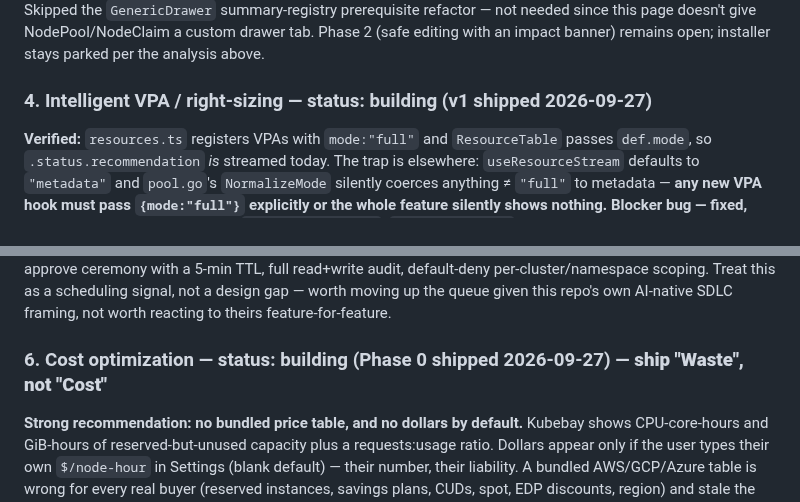
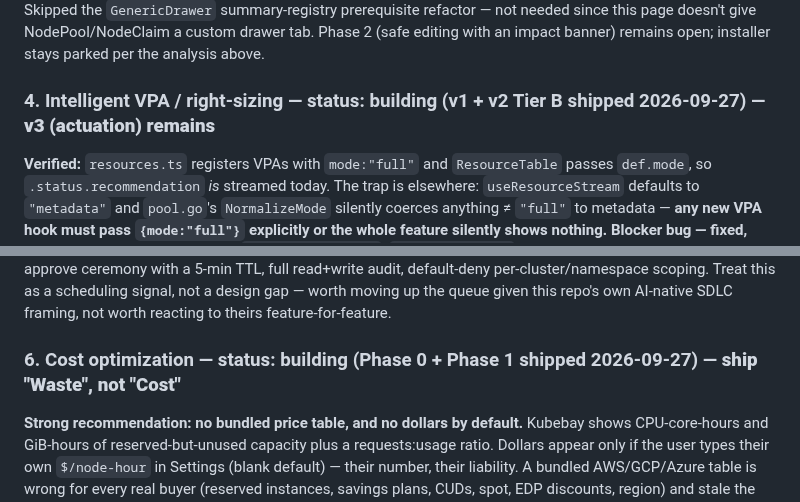
Before and after one commit to RajaSardar/kubebay, a Markdown page: .claude/memory/innovation_backlog.md, 2 parts joined by grey strips. GitHub-like rendering.

Commit message:
docs: mark VPA v2 Tier B and Cost Phase 1 as shipped in the innovation backlog

```diff
--- a/.claude/memory/innovation_backlog.md
+++ b/.claude/memory/innovation_backlog.md
@@ -50,7 +50,7 @@ Kubebay OSS stays the complete local-first single/multi-cluster IDE — everythi
 
 **P1 shipped 2026-09-27:** `pages/Karpenter.tsx` nav'd at `/karpenter`, `lib/karpenter.ts` (`detectKarpenter`, `buildNodePoolRows`, `buildUnschedulablePods`), `components/NodePoolSummary.tsx`, `components/UnschedulablePods.tsx`. Detection via `/api/crds` filtered for `group === "karpenter.sh"` (same free pattern as KEDA) — GVR read from discovery, never hardcoded, so v1beta1-only installs detect the same as v1. Per-NodePool node/pod/namespace counts and spot-vs-on-demand mix come from joining nodes via the `karpenter.sh/nodepool` label; limits and current resources are read straight off the NodePool's own `spec.limits`/`status.resources` (Karpenter already aggregates those, no join needed). Unschedulable-pods panel surfaces `FailedScheduling` events with the apiserver's message quoted verbatim. Also added `NodePool`/`Capacity type` columns to the generic Nodes table (`extraColumns` in `ResourceTable.tsx`). Skipped the `GenericDrawer` summary-registry prerequisite refactor — not needed since this page doesn't give NodePool/NodeClaim a custom drawer tab. Phase 2 (safe editing with an impact banner) remains open; installer stays parked per the analysis above.
 
-### 4. Intelligent VPA / right-sizing — status: building (v1 shipped 2026-09-27)
+### 4. Intelligent VPA / right-sizing — status: building (v1 + v2 Tier B shipped 2026-09-27) — **v3 (actuation) remains**
 **Verified:** `resources.ts` registers VPAs with `mode:"full"` and `ResourceTable` passes `def.mode`, so `.status.recommendation` *is* streamed today. The trap is elsewhere: `useResourceStream` defaults to `"metadata"` and `pool.go`'s `NormalizeMode` silently coerces anything ≠ `"full"` to metadata — **any new VPA hook must pass `{mode:"full"}` explicitly or the whole feature silently shows nothing.**
 **Blocker bug — fixed, 2026-09-27 (shipped in PR #9):** `GenericDrawer.tsx`/`ResizePanel.tsx` now source live objects via `api.getObject()`, a dedicated JSON endpoint, instead of `JSON.parse()`-ing YAML text. Summaries and ResizePanel's "current" values load correctly. v0 is done — v1 (ranked view) is next.
 **Recommendation logic.** Show all four values; apply `target` to **requests only**. `upperBound`/`lowerBound` are confidence bounds that widen with thin history — use them as a gate, not a value: if `upperBound/target > 3`, suppress the CTA ("still gathering history"). `uncappedTarget ≠ target` means `minAllowed`/`maxAllowed` or a LimitRange clipped it — surface as "capped by policy". **Memory is a cliff: use max/p99, not p95** (an OOM is an outage, not a tradeoff); CPU uses p95 of rate. **Never write CPU limits** (throttling); if limits exist, preserve the existing limit:request ratio. Materiality gate: ≥20% delta **and** ≥50m/64Mi absolute, else no restart is worth it. Exclude Jobs/CronJobs.
@@ -72,7 +76,7 @@ Kubebay OSS stays the complete local-first single/multi-cluster IDE — everythi
 **Risks:** an authenticated-but-local `/mcp` is full prod read for any local process or rebound browser page (hence separate token, Origin check, default-off); **prompt injection via cluster data** — a pod annotation or log line instructing the model — which read-only v1 caps at exfiltration, making the secrets exclusion load-bearing; wrong-cluster blast radius.
 **Competitive-urgency note (2026-09-26, Lens research pass):** Lens shipped a built-in MCP server in March 2026 (press: "first major Kubernetes management tool to ship a built-in MCP server") — read-only kubectl/PromQL, credentials described as staying local. From what's publicly documented, the design above is still *more* conservative: no direct-apply tool at all, a two-call propose/human-approve ceremony with a 5-min TTL, full read+write audit, default-deny per-cluster/namespace scoping. Treat this as a scheduling signal, not a design gap — worth moving up the queue given this repo's own AI-native SDLC framing, not worth reacting to theirs feature-for-feature.
 
-### 6. Cost optimization — status: building (Phase 0 shipped 2026-09-27) — **ship "Waste", not "Cost"**
+### 6. Cost optimization — status: building (Phase 0 + Phase 1 shipped 2026-09-27) — **ship "Waste", not "Cost"**
 **Strong recommendation: no bundled price table, and no dollars by default.** Kubebay shows CPU-core-hours and GiB-hours of reserved-but-unused capacity plus a requests:usage ratio. Dollars appear only if the user types their own `$/node-hour` in Settings (blank default) — their number, their liability. A bundled AWS/GCP/Azure table is wrong for every real buyer (reserved instances, savings plans, CUDs, spot, EDP discounts, region) and stale the day it ships; being confidently wrong about money to a finance-adjacent reader is worse than saying nothing. `NodeSummary.tsx` already parses `node.kubernetes.io/instance-type`, zone and region, so the join key is free if this is ever revisited.
 **Data-source tiers, labelled on every row.** Tier 0 (always, no metrics at all): `allocatable − Σ requests` per node from `v1/nodes` + `v1/pods` — exact, never stale; also flags containers with no requests. **`v1/nodes` must be `mode:"full"`** or `.status.allocatable` is stripped. Tier 1 (metrics-server): a point-in-time sample — **never render a recommendation from it**; an engine-side 60s ring buffer can label "observed over 3h, 180 samples" but dies on restart. Tier 2 (Prometheus): the only honest recommender, `quantile_over_time(0.95, …[7d])` vs `kube_pod_container_resource_requests`, gated behind ≥7d of *probed* coverage. **Blocker: `promquery.go` proxies only `query_range`; the instant endpoint is missing.**
 **Per-cluster Prometheus blocker — fixed, 2026-09-27 (shipped in PR #9):** `AppSettings.PrometheusURLFor(cluster)` now resolves per-cluster with a global fallback; `HandlePromQueryRange` requires a `cluster` param. Safe to build Tier 2 on top of now.
```
Also changed, not shown: other parts of .claude/memory/innovation_backlog.md (+6 -2 lines).
